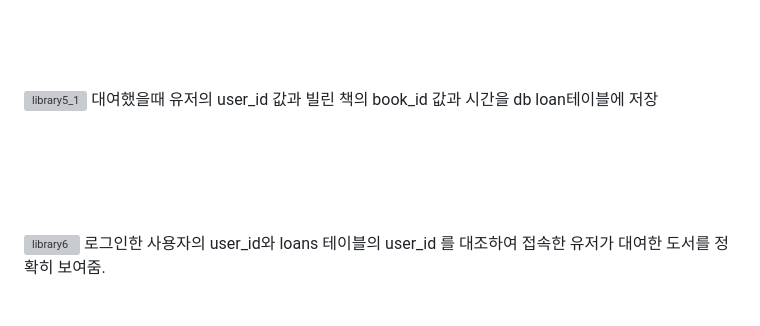
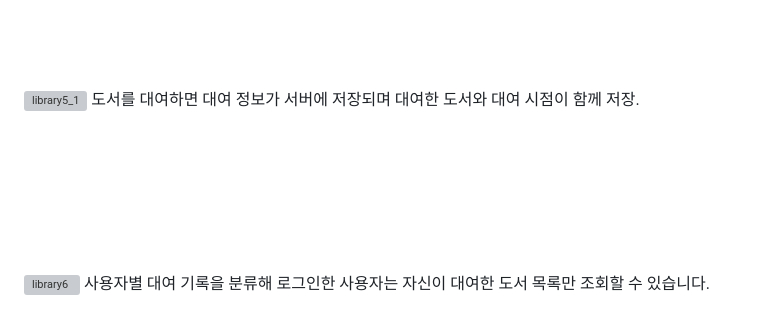
Before and after one commit to tkdahs26/library_management_system-, a Markdown page: README.md, the part around the change. Rendered like a GitHub page; grey boxes are pictures that could not be loaded.

```diff
--- a/README.md
+++ b/README.md
@@ -106,7 +106,12 @@ Tool: PyCharm<br>
 
 <br><br><br><br><br><br>
 <img width="1910" height="749" alt="library5_1" src="https://github.com/user-attachments/assets/e31458a5-d794-48c3-a433-bdbb0a045d9d" />
-대여했을때 유저의 user_id 값과 빌린 책의 book_id 값과 시간을 db loan테이블에 저장
+도서를 대여하면 대여 정보가 서버에 저장되며 대여한 도서와 대여 시점이 함께 저장.
+
+
+
+
+
 <br><br><br><br><br><br>
 <img width="1910" height="749" alt="library6" src="https://github.com/user-attachments/assets/c1d6a59a-20fc-4492-b929-defcaf886b54" />
-로그인한 사용자의 user_id와 loans 테이블의 user_id 를 대조하여 접속한 유저가 대여한 도서를 정확히 보여줌.
+사용자별 대여 기록을 분류해 로그인한 사용자는 자신이 대여한 도서 목록만 조회할 수 있습니다.
```
